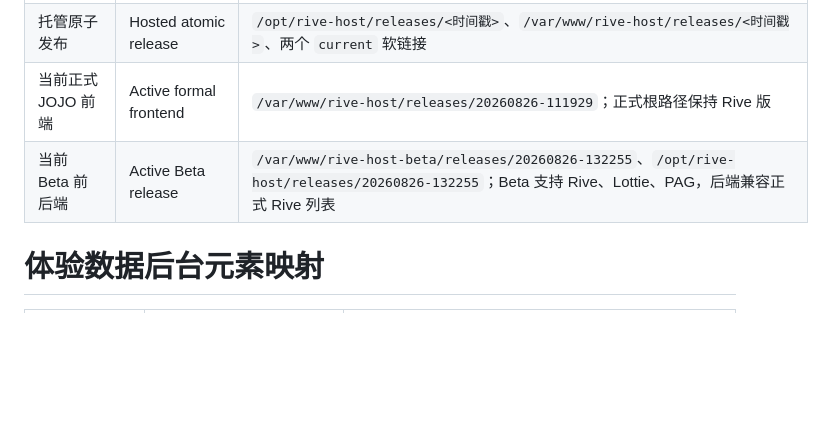
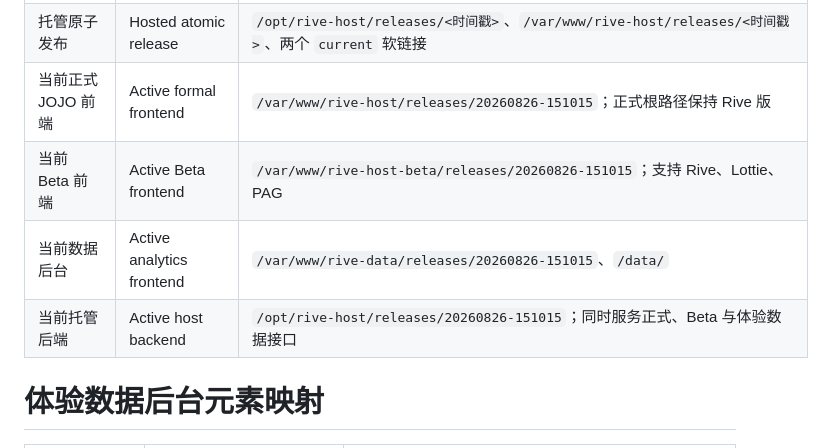
Before and after one commit to yanghaoleng/RiveViewer-miniapp, a Markdown page: MAPPING.MD, the part around the change. Rendered like a GitHub page; blank space fills up the shorter version.

Commit message:
docs: record analytics dashboard release

```diff
--- a/MAPPING.MD
+++ b/MAPPING.MD
@@ -210,8 +210,10 @@
 | 托管格式筛选 | Hosted format filter | `GET /api/v1/shares?formats=rive,lottie,pag`；未传参数时兼容正式旧前端，仅返回 Rive |
 | 托管 API 服务 | Animation host service | `server/src/server.mjs`、`127.0.0.1:8097`、`rive-host.service`、`DynamicUser` |
 | 托管原子发布 | Hosted atomic release | `/opt/rive-host/releases/<时间戳>`、`/var/www/rive-host/releases/<时间戳>`、两个 `current` 软链接 |
-| 当前正式 JOJO 前端 | Active formal frontend | `/var/www/rive-host/releases/20260826-111929`；正式根路径保持 Rive 版 |
-| 当前 Beta 前后端 | Active Beta release | `/var/www/rive-host-beta/releases/20260826-132255`、`/opt/rive-host/releases/20260826-132255`；Beta 支持 Rive、Lottie、PAG，后端兼容正式 Rive 列表 |
+| 当前正式 JOJO 前端 | Active formal frontend | `/var/www/rive-host/releases/20260826-151015`；正式根路径保持 Rive 版 |
+| 当前 Beta 前端 | Active Beta frontend | `/var/www/rive-host-beta/releases/20260826-151015`；支持 Rive、Lottie、PAG |
+| 当前数据后台 | Active analytics frontend | `/var/www/rive-data/releases/20260826-151015`、`/data/` |
+| 当前托管后端 | Active host backend | `/opt/rive-host/releases/20260826-151015`；同时服务正式、Beta 与体验数据接口 |
 # 体验数据后台元素映射
 
 | 俗称 | 学名 | 变量名 / 选择器 |
```
Also changed, not shown: HANDOF.MD (+3 -3 lines), README.MD (+1 -1 lines).
